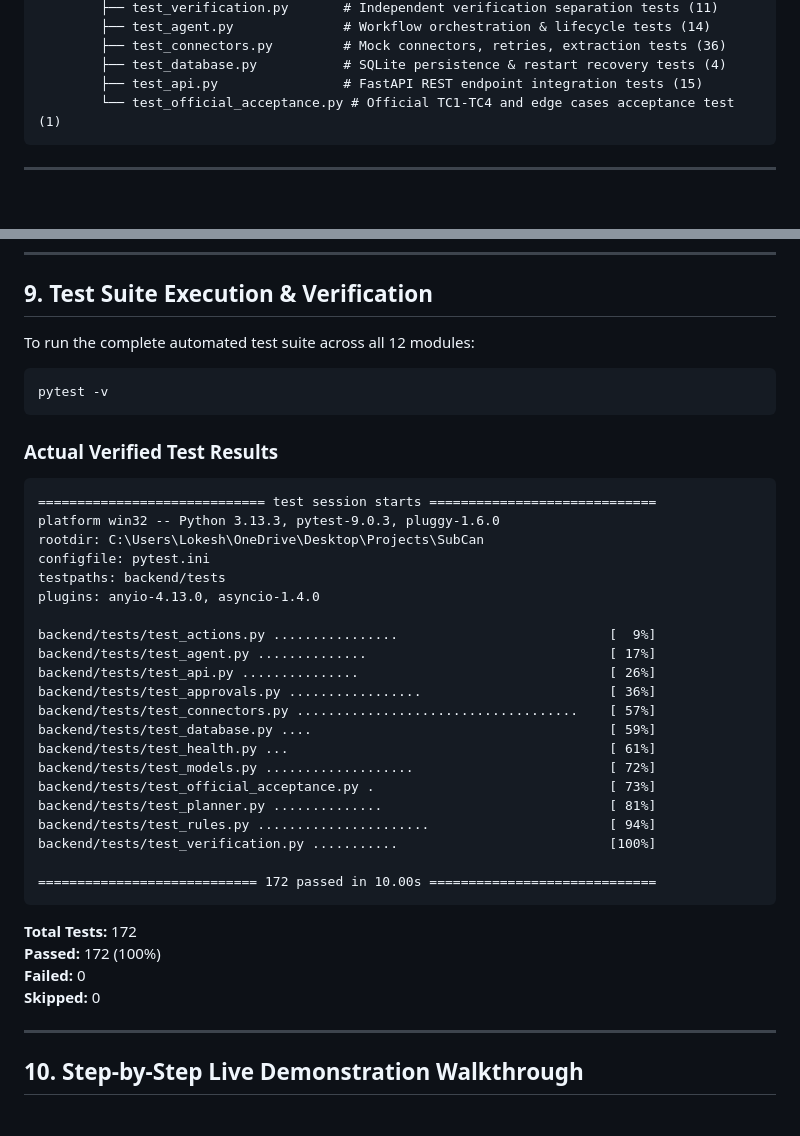
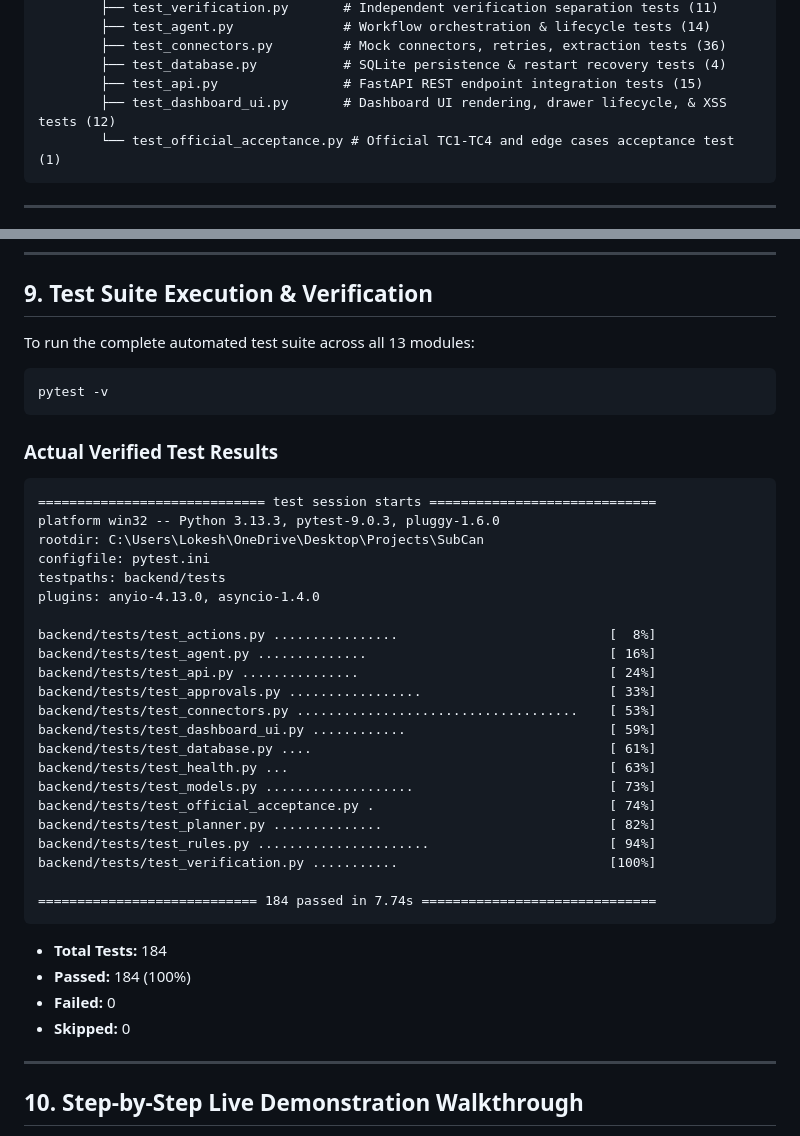
Before and after one commit to LOKI25557/SubCan, a Markdown page: README.md, 2 parts joined by grey strips. Rendered like a GitHub page; blank space fills up the shorter version.

Commit message:
docs: update SubCan verification and test coverage

````diff
--- a/README.md
+++ b/README.md
@@ -115,6 +115,7 @@ SubCan/
         ├── test_connectors.py         # Mock connectors, retries, extraction tests (36)
         ├── test_database.py           # SQLite persistence & restart recovery tests (4)
         ├── test_api.py                # FastAPI REST endpoint integration tests (15)
+        ├── test_dashboard_ui.py       # Dashboard UI rendering, drawer lifecycle, & XSS tests (12)
         └── test_official_acceptance.py # Official TC1-TC4 and edge cases acceptance test (1)
 ```
 
@@ -223,7 +224,7 @@ The system includes automated tests and a live UI scorecard for the four officia
 
 ## 9. Test Suite Execution & Verification
 
-To run the complete automated test suite across all 12 modules:
+To run the complete automated test suite across all 13 modules:
 
 ```bash
 pytest -v
@@ -239,26 +240,27 @@ configfile: pytest.ini
 testpaths: backend/tests
 plugins: anyio-4.13.0, asyncio-1.4.0
 
-backend/tests/test_actions.py ................                           [  9%]
-backend/tests/test_agent.py ..............                               [ 17%]
-backend/tests/test_api.py ...............                                [ 26%]
-backend/tests/test_approvals.py .................                        [ 36%]
-backend/tests/test_connectors.py ....................................    [ 57%]
-backend/tests/test_database.py ....                                      [ 59%]
-backend/tests/test_health.py ...                                         [ 61%]
-backend/tests/test_models.py ...................                         [ 72%]
-backend/tests/test_official_acceptance.py .                              [ 73%]
-backend/tests/test_planner.py ..............                             [ 81%]
+backend/tests/test_actions.py ................                           [  8%]
+backend/tests/test_agent.py ..............                               [ 16%]
+backend/tests/test_api.py ...............                                [ 24%]
+backend/tests/test_approvals.py .................                        [ 33%]
+backend/tests/test_connectors.py ....................................    [ 53%]
+backend/tests/test_dashboard_ui.py ............                          [ 59%]
+backend/tests/test_database.py ....                                      [ 61%]
+backend/tests/test_health.py ...                                         [ 63%]
+backend/tests/test_models.py ...................                         [ 73%]
+backend/tests/test_official_acceptance.py .                              [ 74%]
+backend/tests/test_planner.py ..............                             [ 82%]
 backend/tests/test_rules.py ......................                       [ 94%]
 backend/tests/test_verification.py ...........                           [100%]
 
-============================ 172 passed in 10.00s =============================
+============================ 184 passed in 7.74s ==============================
 ```
 
-**Total Tests:** 172
-**Passed:** 172 (100%)
-**Failed:** 0
-**Skipped:** 0
+- **Total Tests:** 184
+- **Passed:** 184 (100%)
+- **Failed:** 0
+- **Skipped:** 0
 
 ---
 
````
